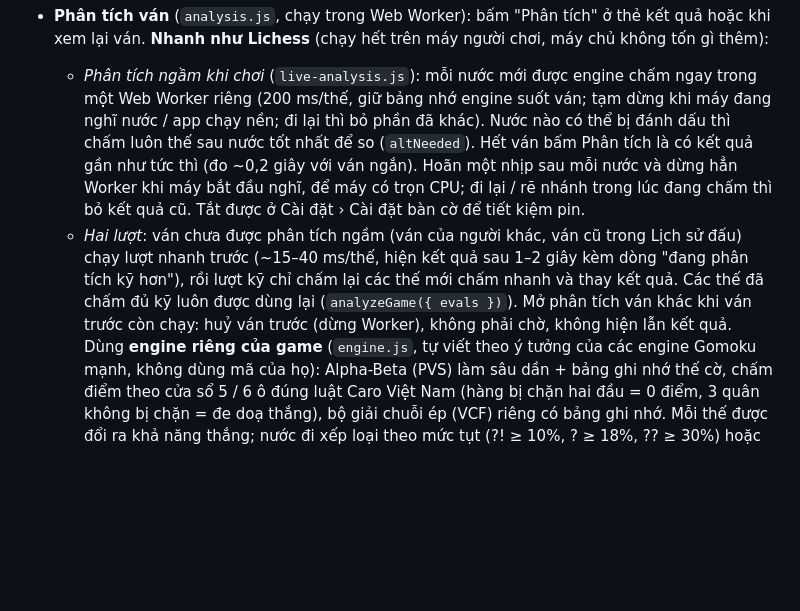
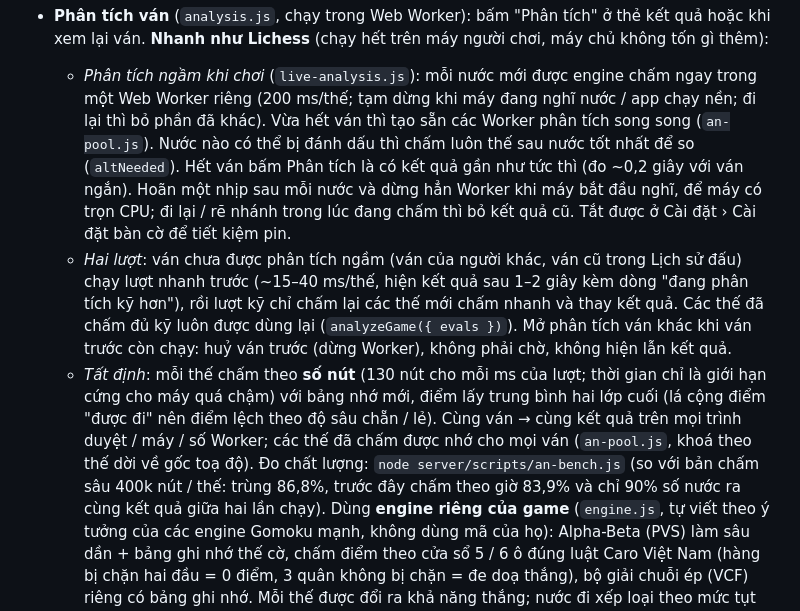
Before and after one commit to marseraf7/psychic-doodle, a Markdown page: caro/README.md, the part around the change. Rendered like a GitHub page; blank space fills up the shorter version.

Commit message:
README: phân tích ván tất định (theo số nút), nhớ thế cho mọi ván, an-bench
Co-Authored-By: Claude Opus 5.5 <noreply@anthropic.com>
Claude-Session: https://claude.ai/code/session_01K7rKykrCeVmsCGKq5ZYnzN

```diff
--- a/caro/README.md
+++ b/caro/README.md
@@ -87,7 +87,8 @@ Mở trực tiếp `index.html` cũng chơi được (khi đó không có chế
 - **Phân tích ván** (`analysis.js`, chạy trong Web Worker): bấm "Phân tích" ở thẻ kết quả hoặc khi xem lại ván.
   **Nhanh như Lichess** (chạy hết trên máy người chơi, máy chủ không tốn gì thêm):
   - *Phân tích ngầm khi chơi* (`live-analysis.js`): mỗi nước mới được engine chấm ngay trong một Web Worker riêng
-    (200 ms/thế, giữ bảng nhớ engine suốt ván; tạm dừng khi máy đang nghĩ nước / app chạy nền; đi lại thì bỏ phần đã khác).
+    (200 ms/thế; tạm dừng khi máy đang nghĩ nước / app chạy nền; đi lại thì bỏ phần đã khác). Vừa hết ván thì tạo sẵn các
+    Worker phân tích song song (`an-pool.js`).
     Nước nào có thể bị đánh dấu thì chấm luôn thế sau nước tốt nhất để so (`altNeeded`). Hết ván bấm Phân tích là có kết quả
     gần như tức thì (đo ~0,2 giây với ván ngắn). Hoãn một nhịp sau mỗi nước và dừng hẳn Worker khi máy bắt đầu nghĩ, để máy
     có trọn CPU; đi lại / rẽ nhánh trong lúc đang chấm thì bỏ kết quả cũ. Tắt được ở Cài đặt › Cài đặt bàn cờ để tiết kiệm pin.
@@ -95,6 +96,11 @@ Mở trực tiếp `index.html` cũng chơi được (khi đó không có chế
     (~15–40 ms/thế, hiện kết quả sau 1–2 giây kèm dòng "đang phân tích kỹ hơn"), rồi lượt kỹ chỉ chấm lại các thế
     mới chấm nhanh và thay kết quả. Các thế đã chấm đủ kỹ luôn được dùng lại (`analyzeGame({ evals })`).
     Mở phân tích ván khác khi ván trước còn chạy: huỷ ván trước (dừng Worker), không phải chờ, không hiện lẫn kết quả.
+  - *Tất định*: mỗi thế chấm theo **số nút** (130 nút cho mỗi ms của lượt; thời gian chỉ là giới hạn cứng cho máy quá
+    chậm) với bảng nhớ mới, điểm lấy trung bình hai lớp cuối (lá cộng điểm "được đi" nên điểm lệch theo độ sâu chẵn / lẻ).
+    Cùng ván → cùng kết quả trên mọi trình duyệt / máy / số Worker; các thế đã chấm được nhớ cho mọi ván (`an-pool.js`,
+    khoá theo thế dời về gốc toạ độ). Đo chất lượng: `node server/scripts/an-bench.js` (so với bản chấm sâu 400k nút / thế:
+    trùng 86,8%, trước đây chấm theo giờ 83,9% và chỉ 90% số nước ra cùng kết quả giữa hai lần chạy).
   Dùng **engine riêng của game** (`engine.js`, tự viết theo ý tưởng của các engine Gomoku mạnh, không dùng mã của họ):
   Alpha-Beta (PVS) làm sâu dần + bảng ghi nhớ thế cờ, chấm điểm theo cửa sổ 5 / 6 ô đúng luật Caro Việt Nam (hàng bị chặn
   hai đầu = 0 điểm, 3 quân không bị chặn = đe doạ thắng), bộ giải chuỗi ép (VCF) riêng có bảng ghi nhớ. Mỗi thế được đổi ra
```
